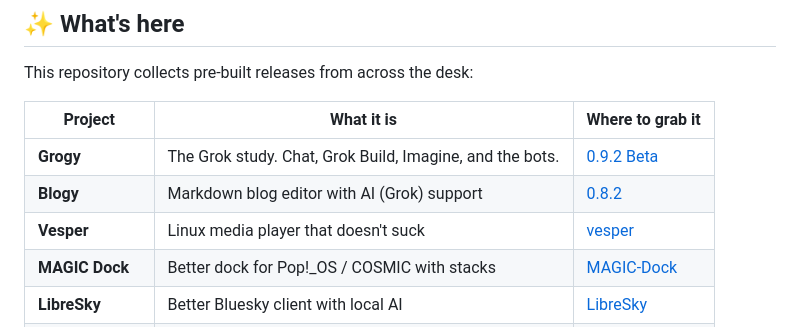
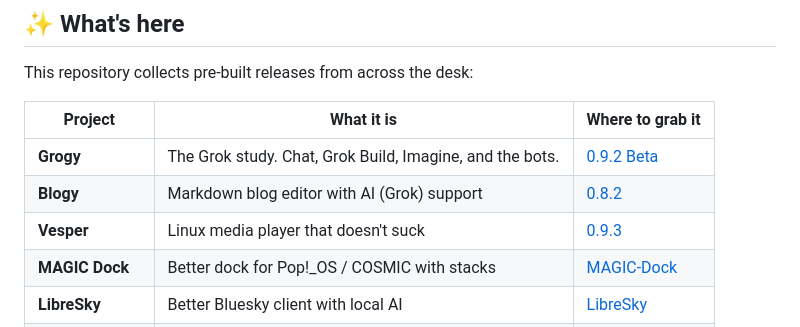
Before and after one commit to TheWhiteWitchTM/Releases, a Markdown page: README.md, the part around the change. Rendered like a GitHub page.

Commit message:
Point Vesper at the 0.9.3 packages

```diff
--- a/README.md
+++ b/README.md
@@ -21,7 +21,7 @@ This repository collects pre-built releases from across the desk:
 |---------|------------|------------------|
 | **Grogy** | The Grok study. Chat, Grok Build, Imagine, and the bots. | [0.9.2 Beta](grogy/0.9.2-beta) |
 | **Blogy** | Markdown blog editor with AI (Grok) support | [0.8.2](blogy/0.8.2) |
-| **Vesper** | Linux media player that doesn't suck | [vesper](https://github.com/TheWhiteWitchTM/vesper) |
+| **Vesper** | Linux media player that doesn't suck | [0.9.3](vesper/0.9.3) |
 | **MAGIC Dock** | Better dock for Pop!_OS / COSMIC with stacks | [MAGIC-Dock](https://github.com/TheWhiteWitchTM/MAGIC-Dock) |
 | **LibreSky** | Better Bluesky client with local AI | [LibreSky](https://github.com/TheWhiteWitchTM/LibreSky) |
 | **Cinder** | Editor for bash & sh scripts | [cinder](https://github.com/TheWhiteWitchTM/cinder) |
```
